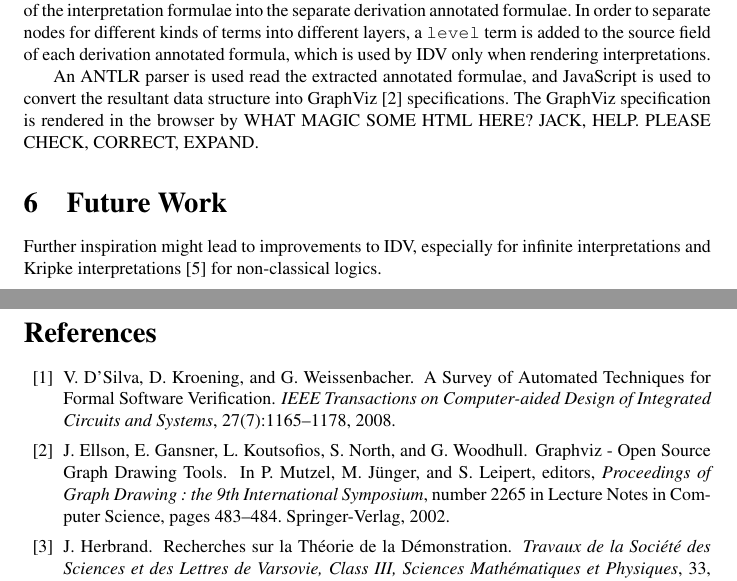
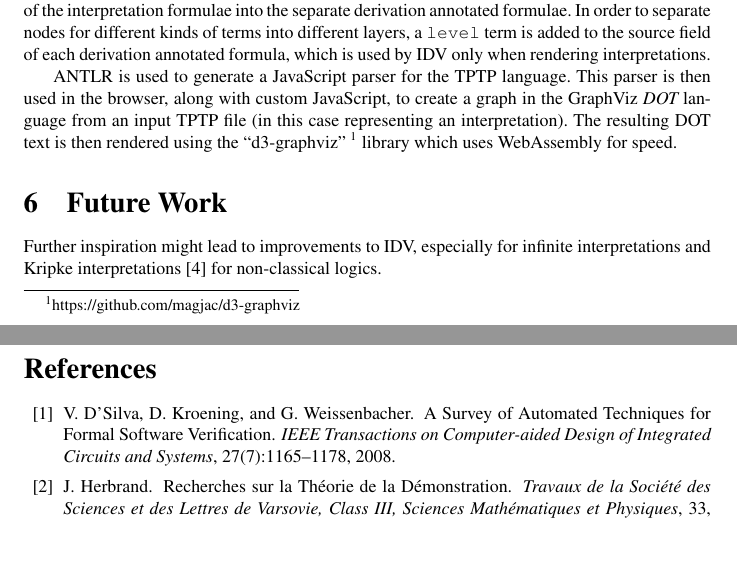
Before and after one commit to GeoffsPapers/IIVPoster, a LaTeX document (IIV.tex): two parts of pages 4 and 5 of 5, joined at a grey line, cut so that both start at the same text, the shorter picture padded with empty space. Compiled offline with pdfLaTeX; a LaTeX package or settings file that is missing is left out; a missing bibliography style is replaced by a similar one.

Commit message:
Jack's GraphViz Info

```diff
--- a/IIV.tex
+++ b/IIV.tex
@@ -347,10 +347,16 @@ In order to separate nodes for different kinds of terms into different layers, a
 term is added to the source field of each derivation annotated formula, which is used by IDV only
 when rendering interpretations.
 
-An ANTLR parser is used read the extracted annotated formulae, and JavaScript is used to convert
-the resultant data structure into GraphViz \cite{EG+02} specifications.
-The GraphViz specification is rendered in the browser by
-WHAT MAGIC SOME HTML HERE? JACK, HELP. PLEASE CHECK, CORRECT, EXPAND.
+% An ANTLR parser is used to read the extracted annotated formulae, and JavaScript is used to convert
+% the resultant data structure into GraphViz \cite{EG+02} specifications.
+% The GraphViz specification is rendered in the browser by
+% WHAT MAGIC SOME HTML HERE? JACK, HELP. PLEASE CHECK, CORRECT, EXPAND.
+
+
+ANTLR is used to generate a JavaScript parser for the TPTP language.
+This parser is then used in the browser, along with custom JavaScript, to create a graph in the GraphViz {\em DOT} language from an input TPTP file (in this case representing an interpretation).
+The resulting DOT text is then rendered using the ``d3-graphviz'' \footnote{https://github.com/magjac/d3-graphviz} library which uses WebAssembly for speed.
+
 
 % \begin{packed_itemize}
 % \item each problem type is extracted into a {\smalltt{fof}} annotated formula with the role
```
